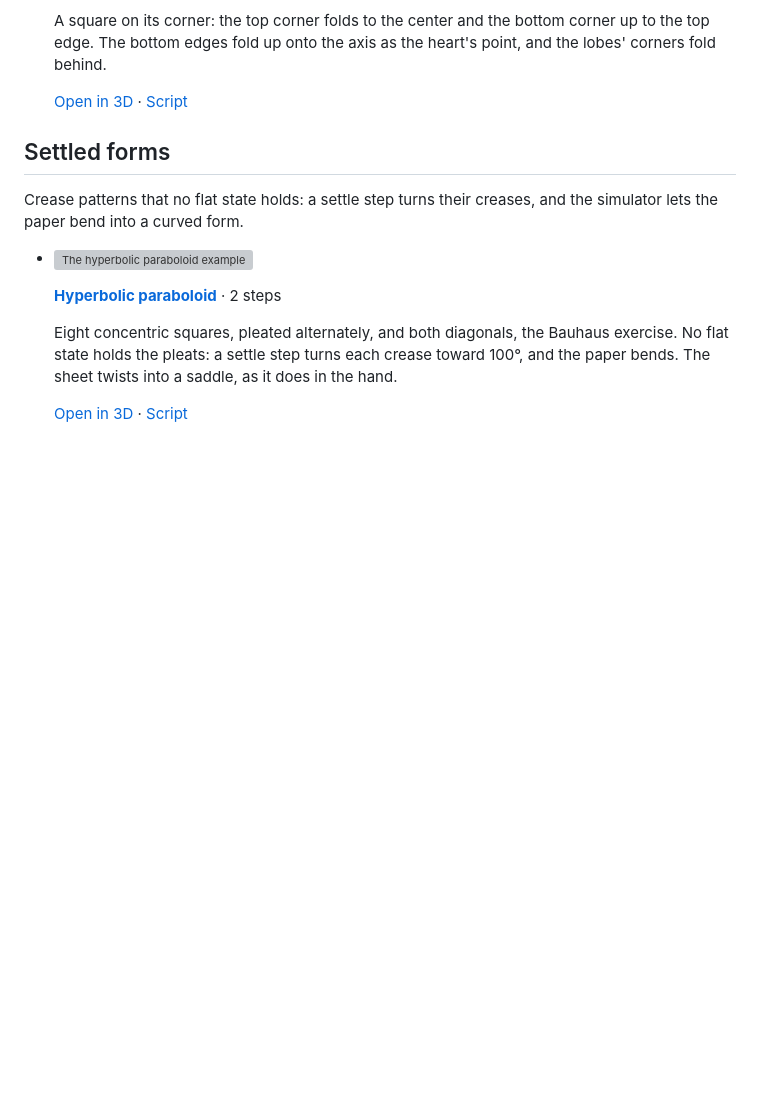
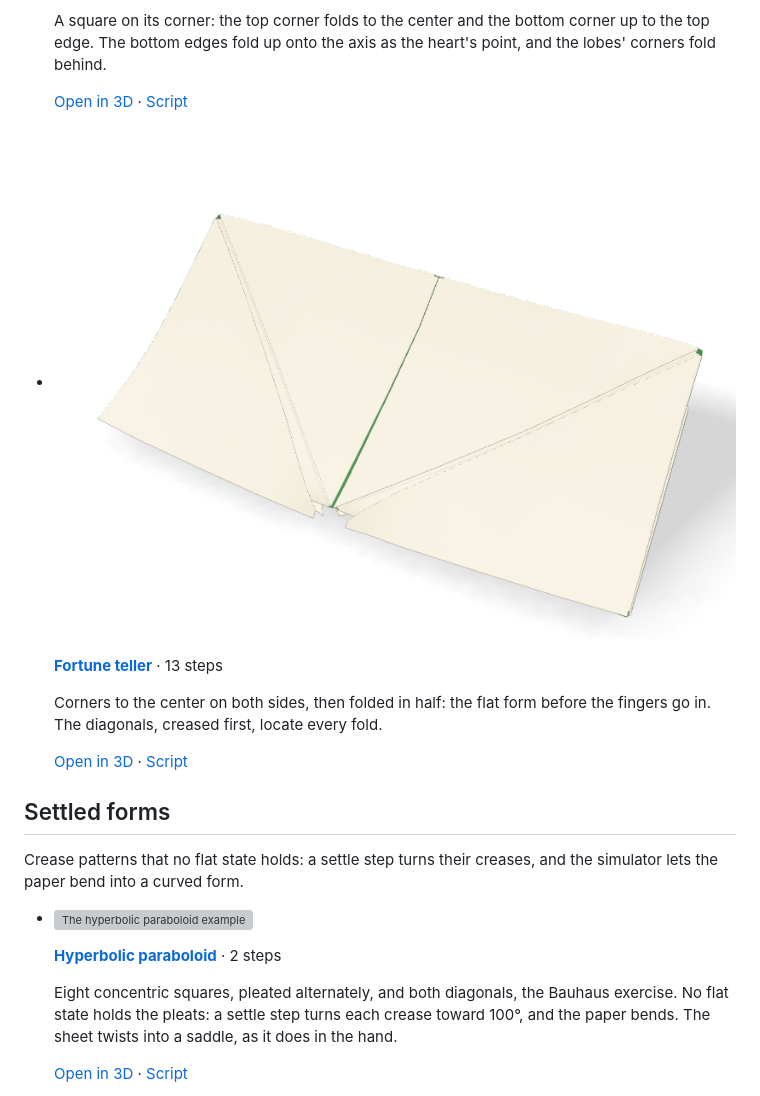
Before and after one commit to maxencefaldor/origamy, a Markdown page: docs/gallery.md, the part around the change. Rendered like a GitHub page; pictures changed too: docs/images/gallery-fortune-teller.png (added); blank space fills up the shorter version; grey boxes are pictures that could not be loaded.

Commit message:
Bring the fortune teller back into the gallery
It folds within 4.1 mm of every state, now the same on every machine.

```diff
--- a/docs/gallery.md
+++ b/docs/gallery.md
@@ -145,6 +145,15 @@ Traditional models folded step by step as diagrams teach them, with every crease
     The bottom edges fold up onto the axis as the heart's point, and the lobes' corners fold behind.
 
     [Open in 3D](gallery/heart.html) · [Script](https://github.com/maxencefaldor/origamy/blob/main/examples/heart.py)
+
+-   ![The fortune teller example](images/gallery-fortune-teller.png)
+
+    **[Fortune teller](gallery/fortune-teller.html)** · 13 steps
+
+    Corners to the center on both sides, then folded in half: the flat form before the fingers go in.
+    The diagonals, creased first, locate every fold.
+
+    [Open in 3D](gallery/fortune-teller.html) · [Script](https://github.com/maxencefaldor/origamy/blob/main/examples/fortune_teller.py)
 
 </div>
 
```
